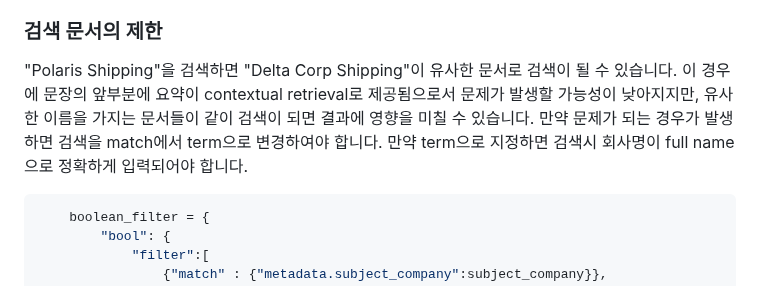
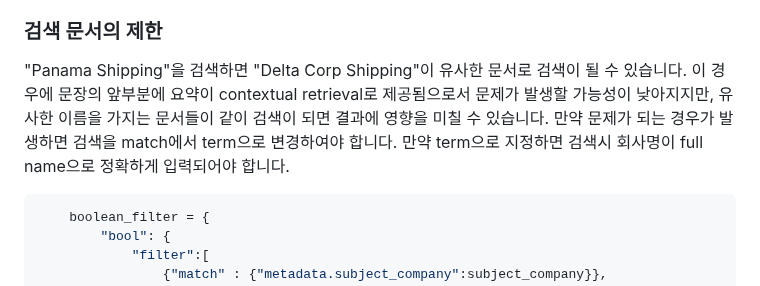
Before and after one commit to up-town/ocean-agent, a Markdown page: README.md, the part around one of its changes. GitHub-like rendering.

````diff
--- a/README.md
+++ b/README.md
@@ -1248,7 +1246,7 @@ OpenSearch를 활용하여 RAG를 생성하고, PDF로 된 기업 정보를 분
 
 ### 검색 문서의 제한
 
-"Polaris Shipping"을 검색하면 "Delta Corp Shipping"이 유사한 문서로 검색이 될 수 있습니다. 이 경우에 문장의 앞부분에 요약이 contextual retrieval로 제공됨으로서 문제가 발생할 가능성이 낮아지지만, 유사한 이름을 가지는 문서들이 같이 검색이 되면 결과에 영향을 미칠 수 있습니다. 만약 문제가 되는 경우가 발생하면 검색을 match에서 term으로 변경하여야 합니다. 만약 term으로 지정하면 검색시 회사명이 full name으로 정확하게 입력되어야 합니다.
+"Panama Shipping"을 검색하면 "Delta Corp Shipping"이 유사한 문서로 검색이 될 수 있습니다. 이 경우에 문장의 앞부분에 요약이 contextual retrieval로 제공됨으로서 문제가 발생할 가능성이 낮아지지만, 유사한 이름을 가지는 문서들이 같이 검색이 되면 결과에 영향을 미칠 수 있습니다. 만약 문제가 되는 경우가 발생하면 검색을 match에서 term으로 변경하여야 합니다. 만약 term으로 지정하면 검색시 회사명이 full name으로 정확하게 입력되어야 합니다.
 
 ```python
     boolean_filter = {
````
Also changed, not shown: other parts of README.md (+0 -2 lines).
